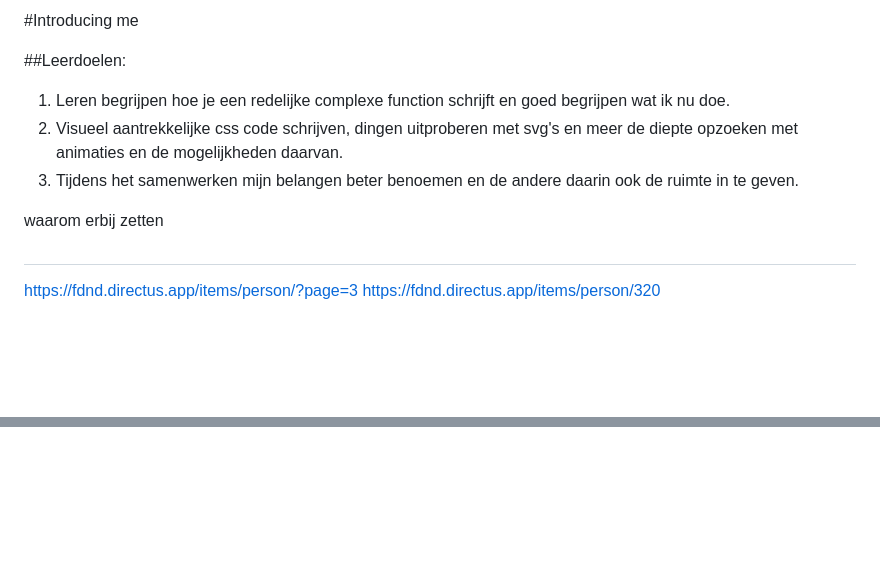
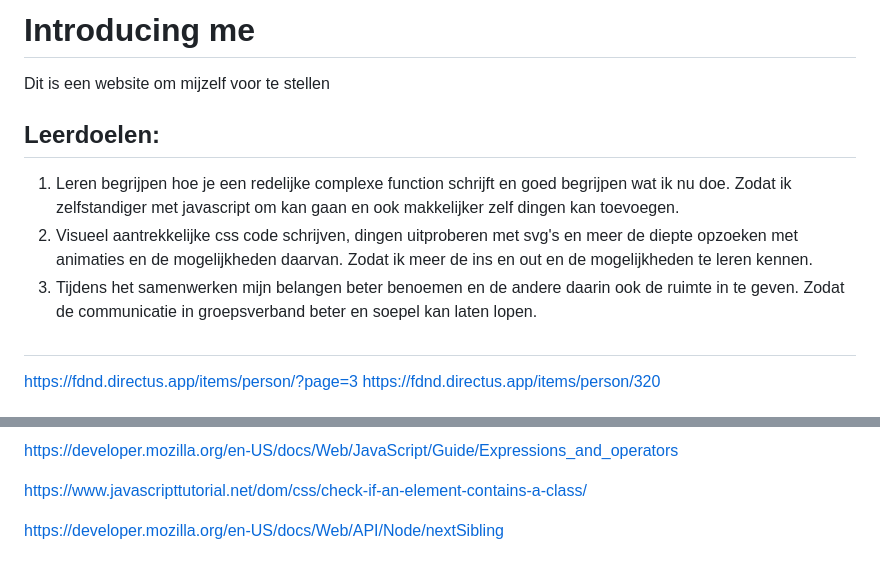
Before and after one commit to sabrinaz35/introducing-sabrina, a Markdown page: README.md, 2 parts joined by grey strips. GitHub-like rendering; blank space fills up the shorter version.

```diff
--- a/README.md
+++ b/README.md
@@ -1,11 +1,11 @@
-#Introducing me
+# Introducing me
+Dit is een website om mijzelf voor te stellen
 
-##Leerdoelen:
-1. Leren begrijpen hoe je een redelijke complexe function schrijft en goed begrijpen wat ik nu doe.
-2. Visueel aantrekkelijke css code schrijven, dingen uitproberen met svg's en meer de diepte opzoeken met animaties en de mogelijkheden daarvan.
-3. Tijdens het samenwerken mijn belangen beter benoemen en de andere daarin ook de ruimte in te geven.
+## Leerdoelen:
+1. Leren begrijpen hoe je een redelijke complexe function schrijft en goed begrijpen wat ik nu doe. Zodat ik zelfstandiger met javascript om kan gaan en ook makkelijker zelf dingen kan toevoegen.
+2. Visueel aantrekkelijke css code schrijven, dingen uitproberen met svg's en meer de diepte opzoeken met animaties en de mogelijkheden daarvan. Zodat ik meer de ins en out en de mogelijkheden te leren kennen.
+3. Tijdens het samenwerken mijn belangen beter benoemen en de andere daarin ook de ruimte in te geven. Zodat de communicatie in groepsverband beter en soepel kan laten lopen.
 
-waarom erbij zetten
 
 ##
 https://fdnd.directus.app/items/person/?page=3
@@ -46,0 +101,5 @@ Ik heb geleerd wat er bij het maken van een 3D- perspectief komt kijken. Dat het
+https://developer.mozilla.org/en-US/docs/Web/JavaScript/Guide/Expressions_and_operators
+
+https://www.javascripttutorial.net/dom/css/check-if-an-element-contains-a-class/
+
+https://developer.mozilla.org/en-US/docs/Web/API/Node/nextSibling
```
Also changed, not shown: other parts of README.md (+58 -4 lines), images-readme/Screenshot 2026-02-05 at 16.31.30.png (added), images-readme/error-in-doc.png (added), images-readme/slechte-start-up.png (added), 8 other files.
